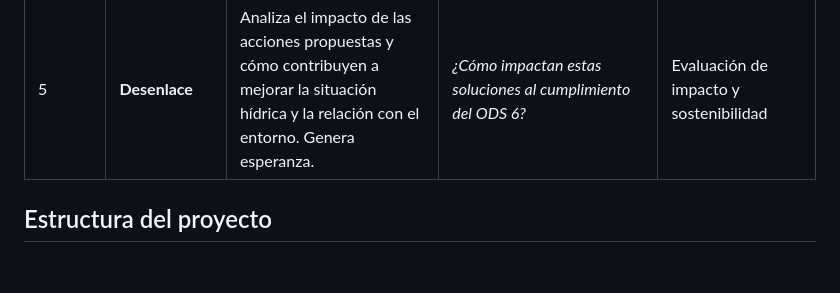
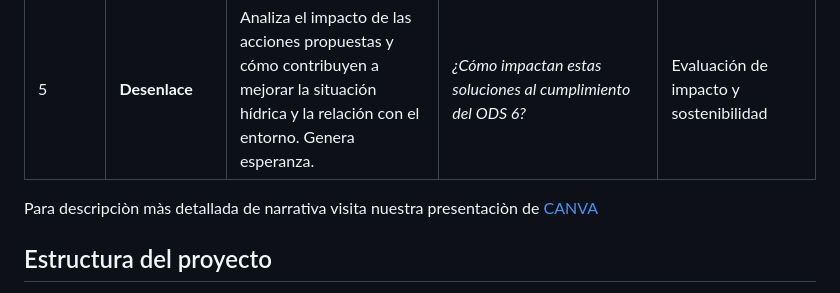
Before and after one commit to nYerithAvila/VanderWaals, a Markdown page: README.md, the part around the change. Rendered like a GitHub page; blank space fills up the shorter version.

```diff
--- a/README.md
+++ b/README.md
@@ -34,7 +34,7 @@ Para cumplir con nuestro objetivo hicimos uso de herramientas de código abierto
 | 3 | **Clímax** | Define y evidencía situación de bancarrota hídrica en México, proyectando escenario hasta el año 2080 con mismos hábitos de consumo hídrico| _¿Qué pasará si persistimos con nuestros hábitos de consumo?_ <br> _¿Qué es la bancarrota hidrica?_ | Datos obtenidos de Aqueduct Risk Atlas, Portal de datos abiertos|
 | 4 | **Acción descendente** | Presenta 4 propuestas de acción en las que el usuario puede participar para atender a rubros específicos de la problemática.| _Individualmente ¿Qué acciones específicas reducirían mi huella hídrica habitual?_ <br> _Colectivamente ¿Cómo es que las comunidades se han organizado para atender la problematica hídrica?_ <br> _Institucionalmente ¿Qué información tenemos acceso como ciudadanos? y Gubernamentalmente ¿Qué beneficios puntuales existen de invertir en seguridad hídrica?_ | Datos obtenidos de |
 | 5 | **Desenlace** | Analiza el impacto de las acciones propuestas y cómo contribuyen a mejorar la situación hídrica y la relación con el entorno. Genera esperanza. | _¿Cómo impactan estas soluciones al cumplimiento del ODS 6?_ | Evaluación de impacto y sostenibilidad |
-
+Para descripciòn màs detallada de narrativa visita nuestra presentaciòn de [CANVA](https://canva.link/zk4dku9btkrs1ak)
 ## Estructura del proyecto
 **Carpeta data**: Se encuentran los datos abiertos utilizados por cada integrante del equipo para la visualizaciòn de gràficas y posteriormente del tablero.
 
```
